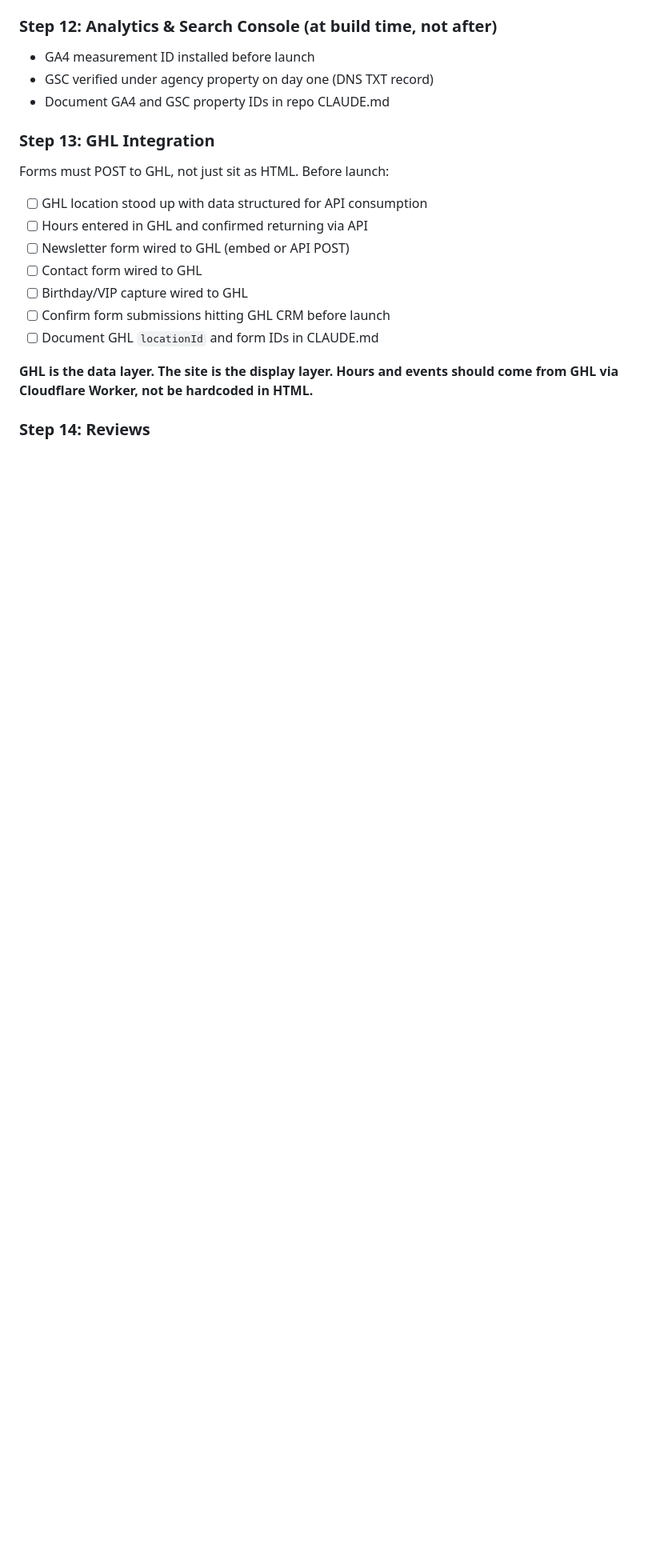
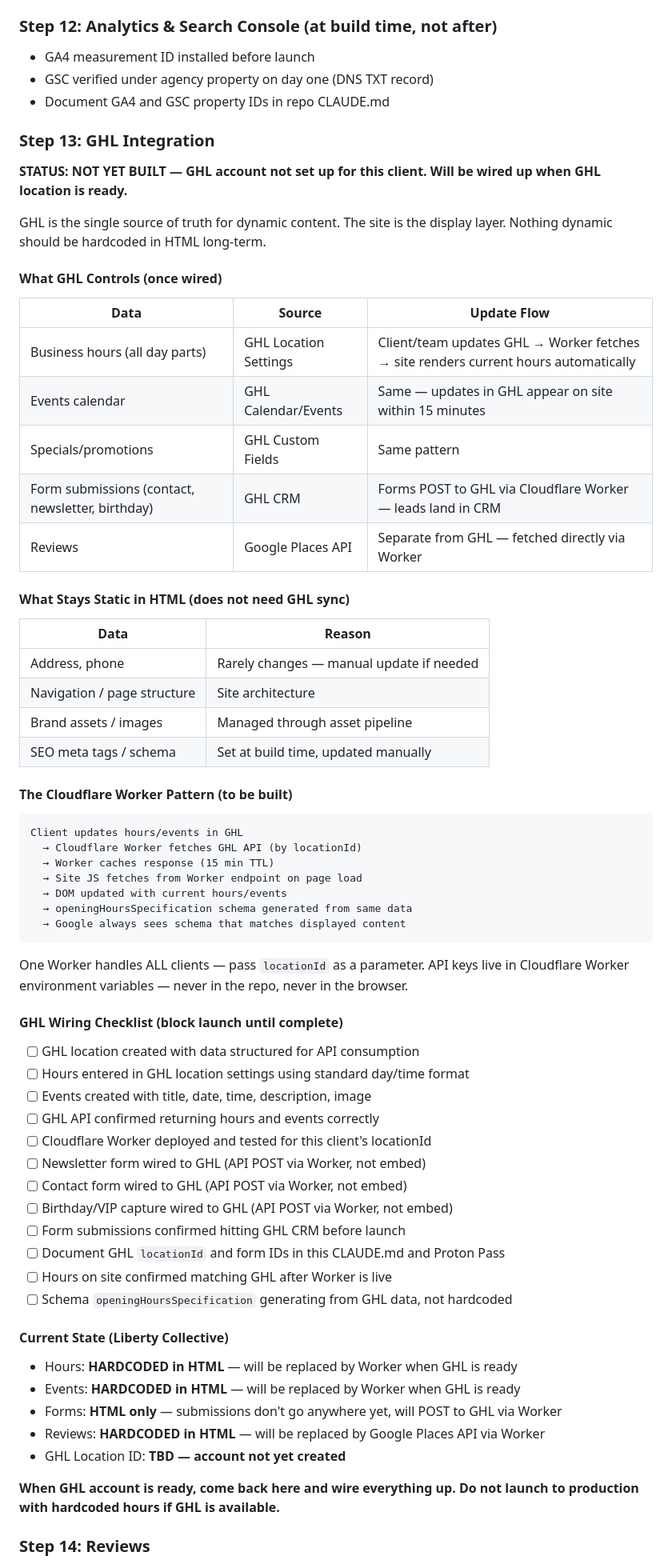
Before and after one commit to ChowdownMedia/liberty-collective, a Markdown page: CLAUDE.md, the part around one of its changes. Shown at 80% size. GitHub-like rendering; blank space fills up the shorter version.

Commit message:
Document GHL integration plan: current state, Worker pattern, wiring checklist
Hours, events, forms, and reviews are currently hardcoded. Documents the
full Cloudflare Worker sync pattern that will replace them when GHL account
is ready. Includes current state callouts, data flow diagrams, and a
blocking checklist for launch.

Co-Authored-By: Claude Opus 4.6 (1M context) <noreply@anthropic.com>

````diff
--- a/CLAUDE.md
+++ b/CLAUDE.md
@@ -144,15 +144,61 @@ Target: 100 Lighthouse accessibility. Non-negotiable checklist:
 - Document GA4 and GSC property IDs in repo CLAUDE.md
 
 ### Step 13: GHL Integration
-Forms must POST to GHL, not just sit as HTML. Before launch:
-- [ ] GHL location stood up with data structured for API consumption
-- [ ] Hours entered in GHL and confirmed returning via API
-- [ ] Newsletter form wired to GHL (embed or API POST)
-- [ ] Contact form wired to GHL
-- [ ] Birthday/VIP capture wired to GHL
-- [ ] Confirm form submissions hitting GHL CRM before launch
-- [ ] Document GHL `locationId` and form IDs in CLAUDE.md
+**STATUS: NOT YET BUILT — GHL account not set up for this client. Will be wired up when GHL location is ready.**
 
-**GHL is the data layer. The site is the display layer. Hours and events should come from GHL via Cloudflare Worker, not be hardcoded in HTML.**
+GHL is the single source of truth for dynamic content. The site is the display layer. Nothing dynamic should be hardcoded in HTML long-term.
+
+#### What GHL Controls (once wired)
+| Data | Source | Update Flow |
+|------|--------|-------------|
+| Business hours (all day parts) | GHL Location Settings | Client/team updates GHL → Worker fetches → site renders current hours automatically |
+| Events calendar | GHL Calendar/Events | Same — updates in GHL appear on site within 15 minutes |
+| Specials/promotions | GHL Custom Fields | Same pattern |
+| Form submissions (contact, newsletter, birthday) | GHL CRM | Forms POST to GHL via Cloudflare Worker — leads land in CRM |
+| Reviews | Google Places API | Separate from GHL — fetched directly via Worker |
+
+#### What Stays Static in HTML (does not need GHL sync)
+| Data | Reason |
+|------|--------|
+| Address, phone | Rarely changes — manual update if needed |
+| Navigation / page structure | Site architecture |
+| Brand assets / images | Managed through asset pipeline |
+| SEO meta tags / schema | Set at build time, updated manually |
+
+#### The Cloudflare Worker Pattern (to be built)
+```
+Client updates hours/events in GHL
+  → Cloudflare Worker fetches GHL API (by locationId)
+  → Worker caches response (15 min TTL)
+  → Site JS fetches from Worker endpoint on page load
+  → DOM updated with current hours/events
+  → openingHoursSpecification schema generated from same data
+  → Google always sees schema that matches displayed content
+```
+
+One Worker handles ALL clients — pass `locationId` as a parameter. API keys live in Cloudflare Worker environment variables — never in the repo, never in the browser.
+
+#### GHL Wiring Checklist (block launch until complete)
+- [ ] GHL location created with data structured for API consumption
+- [ ] Hours entered in GHL location settings using standard day/time format
+- [ ] Events created with title, date, time, description, image
+- [ ] GHL API confirmed returning hours and events correctly
+- [ ] Cloudflare Worker deployed and tested for this client's locationId
+- [ ] Newsletter form wired to GHL (API POST via Worker, not embed)
+- [ ] Contact form wired to GHL (API POST via Worker, not embed)
+- [ ] Birthday/VIP capture wired to GHL (API POST via Worker, not embed)
+- [ ] Form submissions confirmed hitting GHL CRM before launch
+- [ ] Document GHL `locationId` and form IDs in this CLAUDE.md and Proton Pass
+- [ ] Hours on site confirmed matching GHL after Worker is live
+- [ ] Schema `openingHoursSpecification` generating from GHL data, not hardcoded
+
+#### Current State (Liberty Collective)
+- Hours: **HARDCODED in HTML** — will be replaced by Worker when GHL is ready
+- Events: **HARDCODED in HTML** — will be replaced by Worker when GHL is ready
+- Forms: **HTML only** — submissions don't go anywhere yet, will POST to GHL via Worker
+- Reviews: **HARDCODED in HTML** — will be replaced by Google Places API via Worker
+- GHL Location ID: **TBD — account not yet created**
+
+**When GHL account is ready, come back here and wire everything up. Do not launch to production with hardcoded hours if GHL is available.**
 
 ### Step 14: Reviews
````
Also changed, not shown: other parts of CLAUDE.md (+9 -4 lines).
